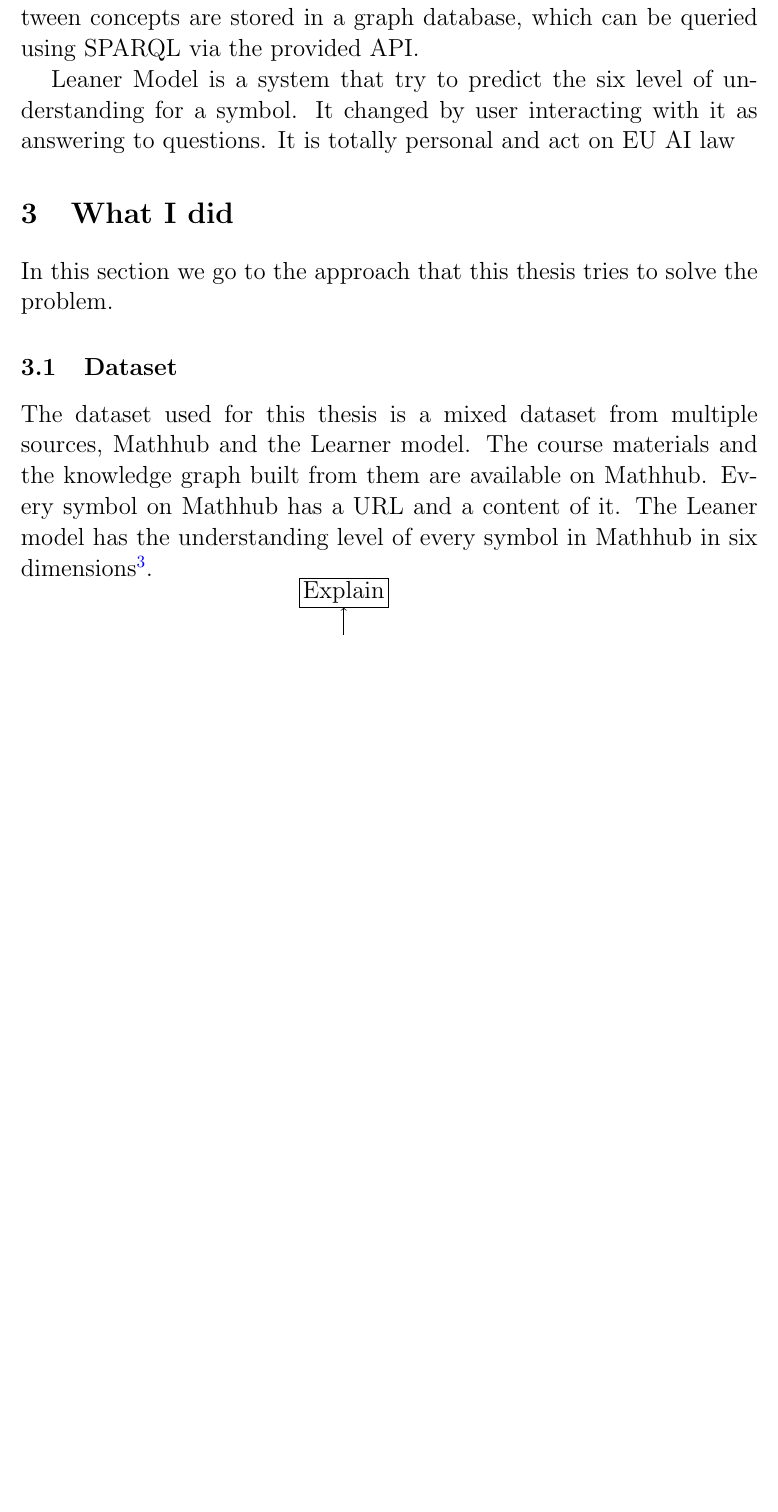
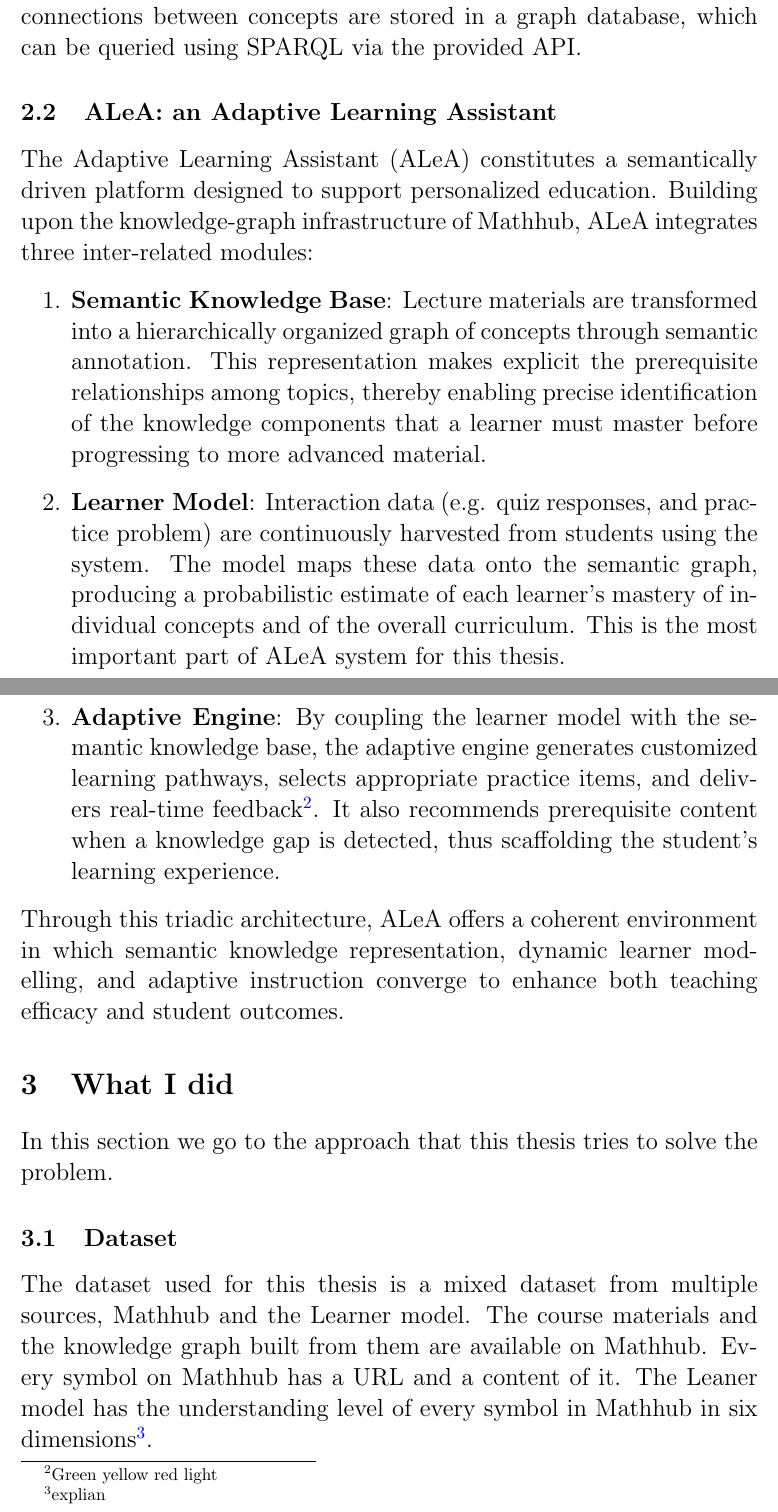
Before and after one commit to behroozbc/payan-naame, a LaTeX paper (ketabche/main.tex, which reads ketabche/chapters/Fundamentals and Related Work/main.tex): part of page 3 of 4 before the commit and two parts of pages 3 and 4 of 5 after it, the two joined at a grey line, cut so that both start at the same text, the shorter picture padded with empty space. Compiled offline with pdfLaTeX.

Commit message:
add alea

```diff
--- a/ketabche/chapters/Fundamentals and Related Work/main.tex
+++ b/ketabche/chapters/Fundamentals and Related Work/main.tex
@@ -5,6 +10,32 @@ MathHub.info is a portal for active mathematical documents and an archive for fl
 It offers a rich interface for reading, writing, and interacting with mathematical documents and knowledge, as well as a comprehensive API for accessing both knowledge and documents.
 In this thesis, we employ it as the knowledge provider. Symbols, definitions, prerequisites, and the connections between concepts are stored in a graph database, which can be queried using SPARQL via the provided API.
 
-Leaner Model is a system that try to predict the six level of understanding for a symbol.
-It changed by user interacting with it  as answering to questions.
-It is totally personal and act on EU AI law
+\subsection{ALeA: an Adaptive Learning Assistant}
+% The alias system is umm adaptive The alias system is a system that build from multi components of the V and and to gather together to make a good tools for a student to learn and find their leg in the note alia means an adaptive learning assistant which be a tool that uses knowledge graph course contents of that knowledge graph and the learner model and things together to build tools for student the audio system a student can access Internet access the course content and see how the course works and they they can do the preparation question for preparing for the quiz. Are your system has good tools that is learning model learning model is a model of model to map the data from the student knowledge base and find how student understand topics and how the level of understanding of each topic is for every student This is a very good tools and the learner model provides us a basic tool for understanding the value and all of these the ALIA model works as EU law of their privacy.
+The Adaptive Learning Assistant (ALeA) constitutes a semantically driven platform
+designed to support personalized education.  Building upon the knowledge‑graph
+infrastructure of Mathhub, ALeA integrates three
+inter‑related modules:
+\begin{enumerate}
+    \item \textbf{Semantic Knowledge Base}:  Lecture materials are transformed
+          into a hierarchically organized graph of concepts through semantic
+          annotation.  This representation makes explicit the prerequisite
+          relationships among topics, thereby enabling precise identification of
+          the knowledge components that a learner must master before progressing
+          to more advanced material.
+    \item \textbf{Learner Model}:   Interaction data (e.g. quiz
+          responses, and practice problem) are continuously harvested from
+          students using the system.  The model maps these data onto the semantic
+          graph, producing a probabilistic estimate of each learner’s mastery of
+          individual concepts and of the overall curriculum.
+          This is the most important part of ALeA system for this thesis.
+    \item \textbf{Adaptive Engine}:  By coupling the learner model with the
+          semantic knowledge base, the adaptive engine generates customized
+          learning pathways, selects appropriate practice items, and delivers
+          real‑time feedback\footnote{Green yellow red light}.  It also recommends prerequisite content when a
+          knowledge gap is detected, thus scaffolding the student’s learning
+          experience.
+\end{enumerate}
+Through this triadic architecture, ALeA offers a coherent environment in which
+semantic knowledge representation, dynamic learner modelling, and adaptive
+instruction converge to enhance both teaching efficacy and student outcomes.
```
Also changed, not shown: ketabche/chapters/Fundamentals and Related Work/main.tex (9 more changed lines).
